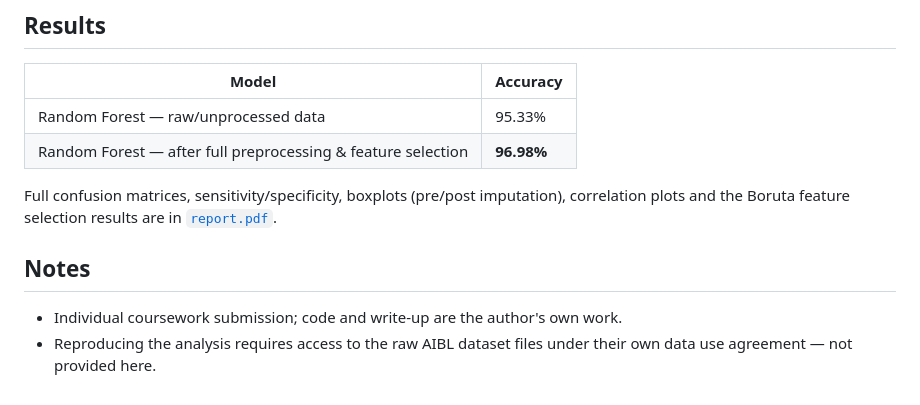
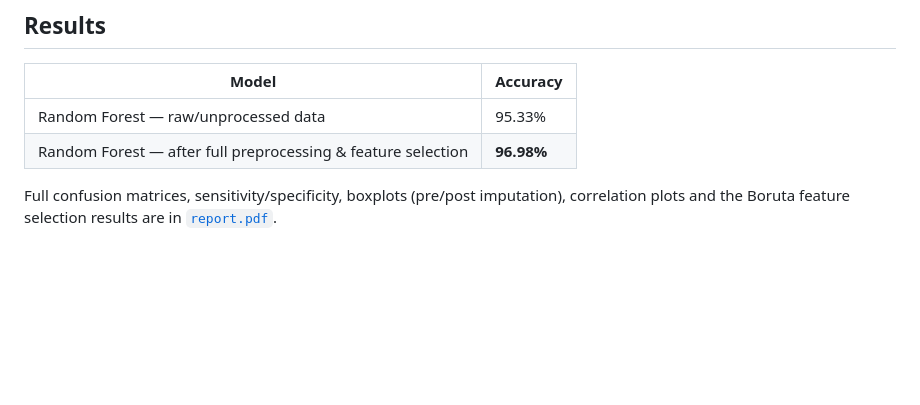
Before and after one commit to blessonpkoshy/Machine-Learning-ML-Projects, a Markdown page: Alzheimer's Disease Prediction/02-data-validation-visualisation-aibl/README.md, the part around the change. Rendered like a GitHub page; blank space fills up the shorter version.

```diff
--- a/Alzheimer's Disease Prediction/02-data-validation-visualisation-aibl/README.md
+++ b/Alzheimer's Disease Prediction/02-data-validation-visualisation-aibl/README.md
@@ -54,9 +54,3 @@ this repository**.
 
 Full confusion matrices, sensitivity/specificity, boxplots (pre/post imputation), correlation
 plots and the Boruta feature selection results are in [`report.pdf`](./report.pdf).
-
-## Notes
-
-- Individual coursework submission; code and write-up are the author's own work.
-- Reproducing the analysis requires access to the raw AIBL dataset files under their own data
-  use agreement — not provided here.
```
